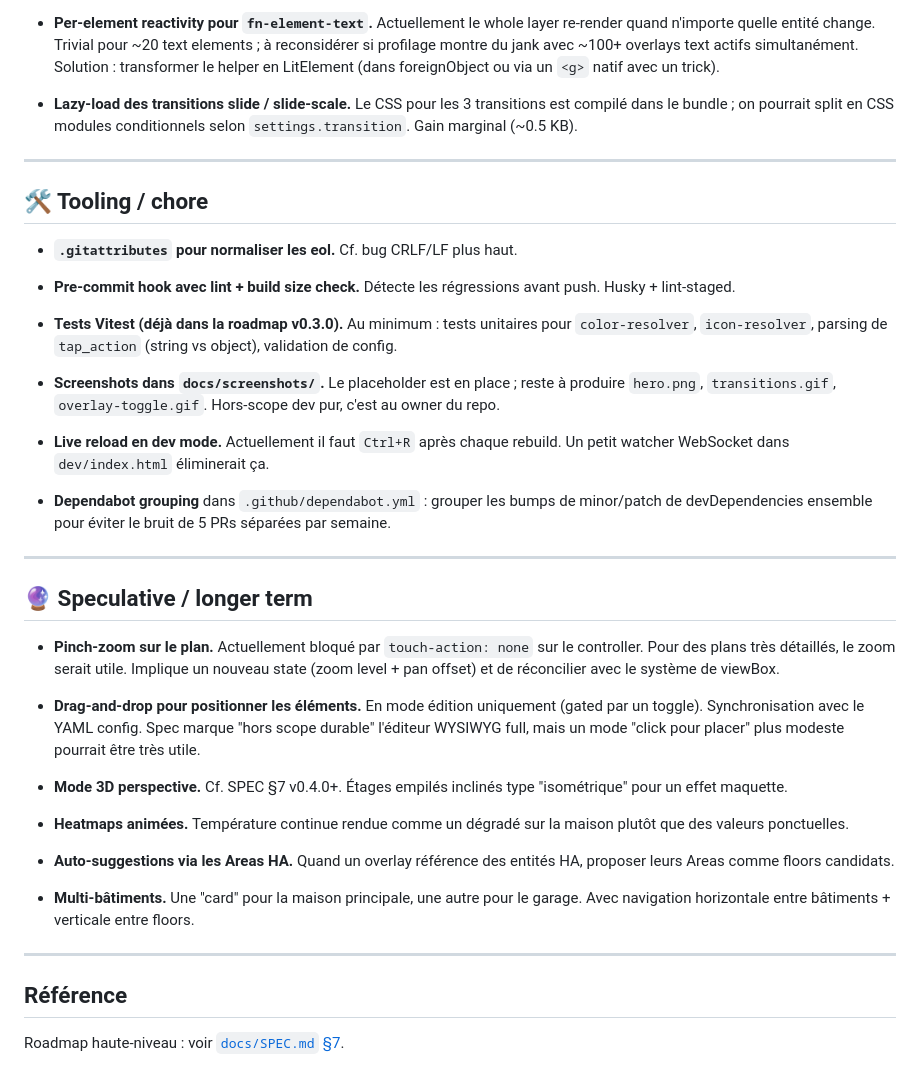
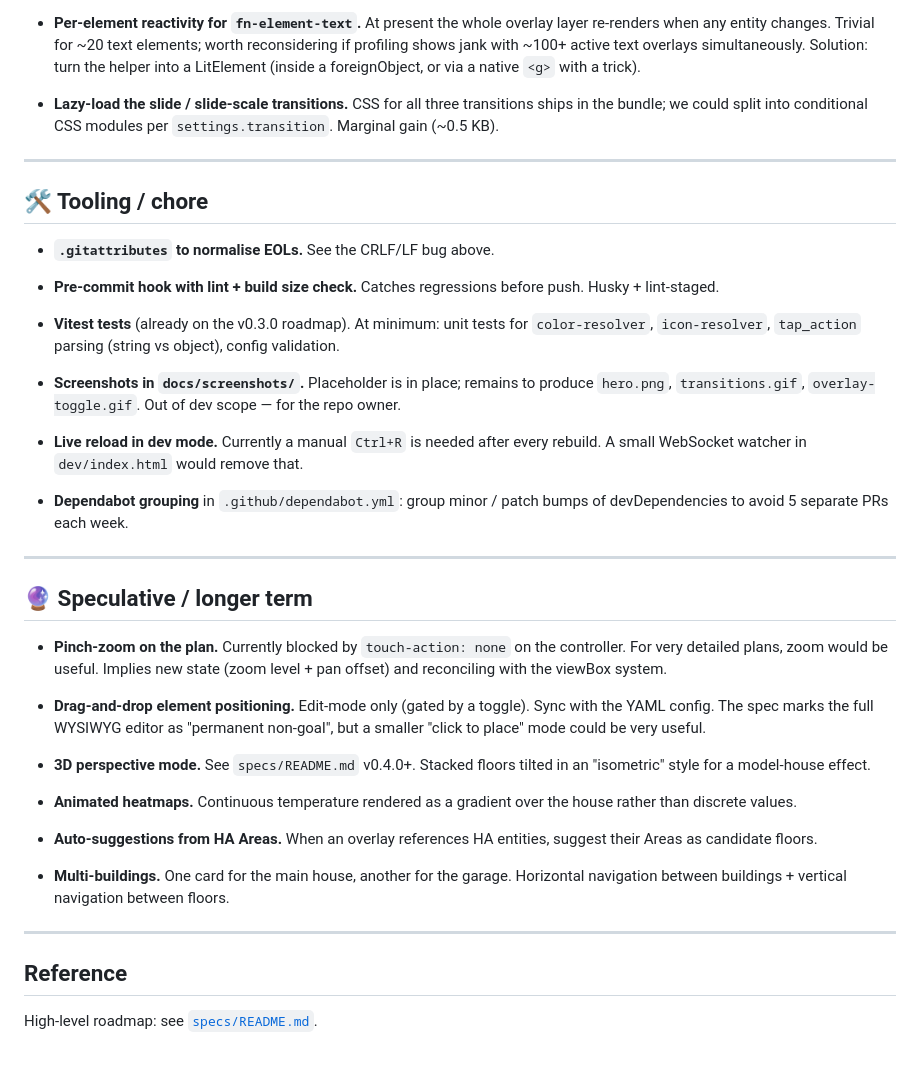
Before and after one commit to JohannBlais/lovelace-floor-navigator, a Markdown page: BACKLOG.md, the part around one of its changes. Rendered like a GitHub page.

```diff
--- a/BACKLOG.md
+++ b/BACKLOG.md
@@ -106,76 +119,76 @@ Capturés pendant le dev :
 
-- **Per-element reactivity pour `fn-element-text`.**
-  Actuellement le whole layer re-render quand n'importe quelle entité
-  change. Trivial pour ~20 text elements ; à reconsidérer si profilage
-  montre du jank avec ~100+ overlays text actifs simultanément.
-  Solution : transformer le helper en LitElement (dans foreignObject
-  ou via un `<g>` natif avec un trick).
+- **Per-element reactivity for `fn-element-text`.**
+  At present the whole overlay layer re-renders when any entity
+  changes. Trivial for ~20 text elements; worth reconsidering if
+  profiling shows jank with ~100+ active text overlays
+  simultaneously. Solution: turn the helper into a LitElement
+  (inside a foreignObject, or via a native `<g>` with a trick).
 
-- **Lazy-load des transitions slide / slide-scale.**
-  Le CSS pour les 3 transitions est compilé dans le bundle ; on
-  pourrait split en CSS modules conditionnels selon `settings.transition`.
-  Gain marginal (~0.5 KB).
+- **Lazy-load the slide / slide-scale transitions.**
+  CSS for all three transitions ships in the bundle; we could split
+  into conditional CSS modules per `settings.transition`. Marginal
+  gain (~0.5 KB).
 
 ---
 
 ## 🛠 Tooling / chore
 
-- **`.gitattributes` pour normaliser les eol.** Cf. bug CRLF/LF plus haut.
+- **`.gitattributes` to normalise EOLs.** See the CRLF/LF bug above.
 
-- **Pre-commit hook avec lint + build size check.**
-  Détecte les régressions avant push. Husky + lint-staged.
+- **Pre-commit hook with lint + build size check.**
+  Catches regressions before push. Husky + lint-staged.
 
-- **Tests Vitest (déjà dans la roadmap v0.3.0).**
-  Au minimum : tests unitaires pour `color-resolver`, `icon-resolver`,
-  parsing de `tap_action` (string vs object), validation de config.
+- **Vitest tests** (already on the v0.3.0 roadmap).
+  At minimum: unit tests for `color-resolver`, `icon-resolver`,
+  `tap_action` parsing (string vs object), config validation.
 
-- **Screenshots dans `docs/screenshots/`.**
-  Le placeholder est en place ; reste à produire `hero.png`,
-  `transitions.gif`, `overlay-toggle.gif`. Hors-scope dev pur,
-  c'est au owner du repo.
+- **Screenshots in `docs/screenshots/`.**
+  Placeholder is in place; remains to produce `hero.png`,
+  `transitions.gif`, `overlay-toggle.gif`. Out of dev scope — for
+  the repo owner.
 
-- **Live reload en dev mode.**
-  Actuellement il faut `Ctrl+R` après chaque rebuild. Un petit
-  watcher WebSocket dans `dev/index.html` éliminerait ça.
+- **Live reload in dev mode.**
+  Currently a manual `Ctrl+R` is needed after every rebuild. A small
+  WebSocket watcher in `dev/index.html` would remove that.
 
-- **Dependabot grouping** dans `.github/dependabot.yml` : grouper les
-  bumps de minor/patch de devDependencies ensemble pour éviter le
-  bruit de 5 PRs séparées par semaine.
+- **Dependabot grouping** in `.github/dependabot.yml`: group minor /
+  patch bumps of devDependencies to avoid 5 separate PRs each week.
 
 ---
 
 ## 🔮 Speculative / longer term
 
-- **Pinch-zoom sur le plan.**
-  Actuellement bloqué par `touch-action: none` sur le controller. Pour
-  des plans très détaillés, le zoom serait utile. Implique un nouveau
-  state (zoom level + pan offset) et de réconcilier avec le système
-  de viewBox.
+- **Pinch-zoom on the plan.**
+  Currently blocked by `touch-action: none` on the controller. For
+  very detailed plans, zoom would be useful. Implies new state
+  (zoom level + pan offset) and reconciling with the viewBox
+  system.
 
-- **Drag-and-drop pour positionner les éléments.**
-  En mode édition uniquement (gated par un toggle). Synchronisation
-  avec le YAML config. Spec marque "hors scope durable" l'éditeur
-  WYSIWYG full, mais un mode "click pour placer" plus modeste pourrait
-  être très utile.
+- **Drag-and-drop element positioning.**
+  Edit-mode only (gated by a toggle). Sync with the YAML config.
+  The spec marks the full WYSIWYG editor as "permanent non-goal",
+  but a smaller "click to place" mode could be very useful.
 
-- **Mode 3D perspective.**
-  Cf. SPEC §7 v0.4.0+. Étages empilés inclinés type "isométrique"
-  pour un effet maquette.
+- **3D perspective mode.**
+  See `specs/README.md` v0.4.0+. Stacked floors tilted in an
+  "isometric" style for a model-house effect.
 
-- **Heatmaps animées.**
-  Température continue rendue comme un dégradé sur la maison plutôt
-  que des valeurs ponctuelles.
+- **Animated heatmaps.**
+  Continuous temperature rendered as a gradient over the house
+  rather than discrete values.
 
-- **Auto-suggestions via les Areas HA.**
-  Quand un overlay référence des entités HA, proposer leurs Areas
-  comme floors candidats.
+- **Auto-suggestions from HA Areas.**
+  When an overlay references HA entities, suggest their Areas as
+  candidate floors.
 
-- **Multi-bâtiments.**
-  Une "card" pour la maison principale, une autre pour le garage.
-  Avec navigation horizontale entre bâtiments + verticale entre floors.
+- **Multi-buildings.**
+  One card for the main house, another for the garage. Horizontal
+  navigation between buildings + vertical navigation between
+  floors.
 
 ---
 
-## Référence
+## Reference
 
-Roadmap haute-niveau : voir [`docs/SPEC.md` §7](docs/SPEC.md#7-roadmap).
+High-level roadmap: see
+[`specs/README.md`](specs/README.md#roadmap).
```
Also changed, not shown: other parts of BACKLOG.md (+82 -69 lines).
